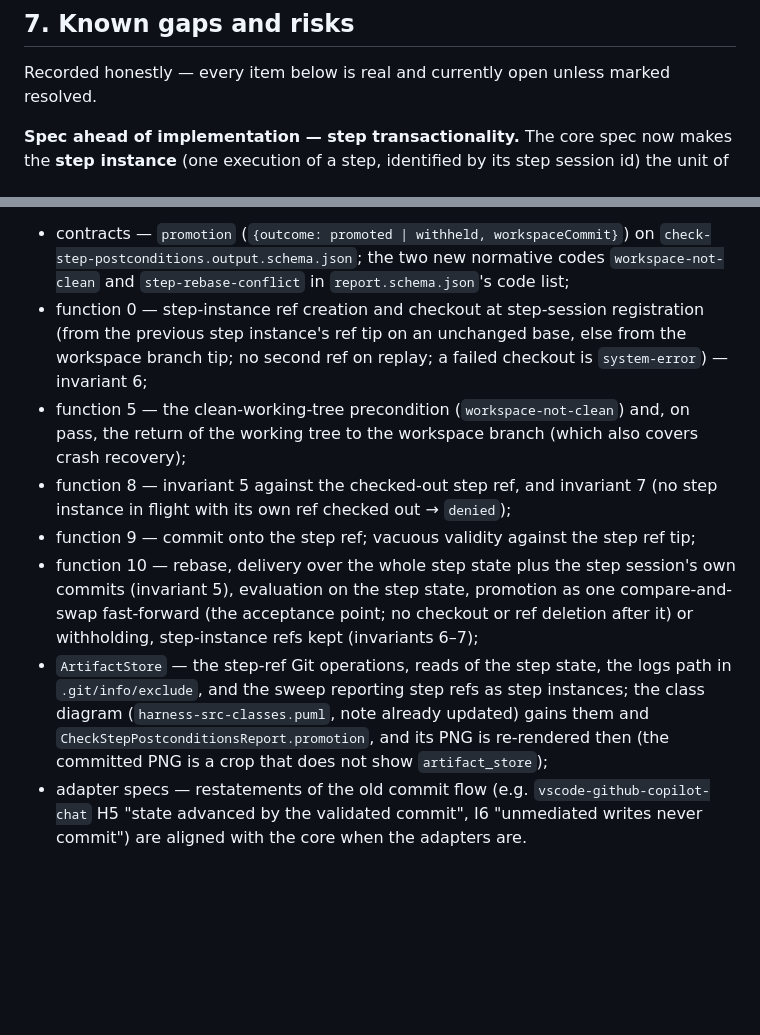
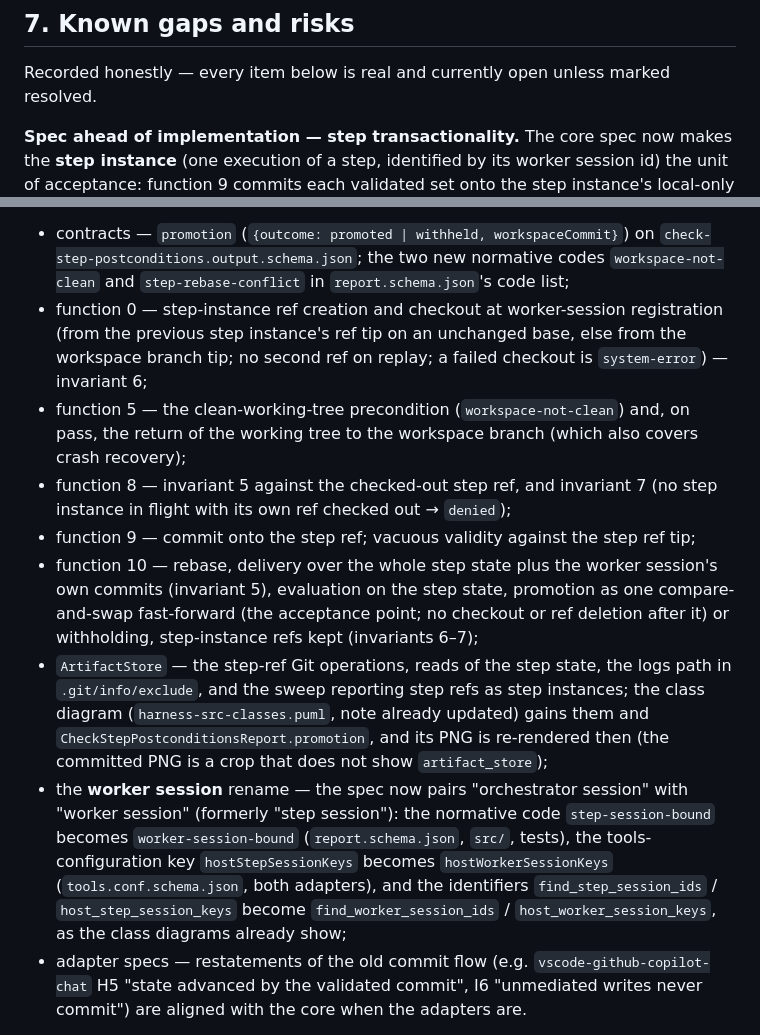
Before and after one commit to poesis-cloud/saf-agentic-harness, a Markdown page: def/tdd-plan.md, 2 parts joined by grey strips. Rendered like a GitHub page; blank space fills up the shorter version.

```diff
--- a/def/tdd-plan.md
+++ b/def/tdd-plan.md
@@ -349,5 +349,5 @@ time of this refresh; `make verify` is authoritative):
 Recorded honestly — every item below is real and currently open unless marked resolved.
 
 **Spec ahead of implementation — step transactionality.** The core spec now makes the
-**step instance** (one execution of a step, identified by its step session id) the unit of
+**step instance** (one execution of a step, identified by its worker session id) the unit of
 acceptance: function 9 commits each validated set onto the step instance's local-only **step
@@ -363,7 +363,7 @@ its red tests first:
 - contracts — `promotion` (`{outcome: promoted | withheld, workspaceCommit}`) on
   `check-step-postconditions.output.schema.json`; the two new normative codes
   `workspace-not-clean` and `step-rebase-conflict` in `report.schema.json`'s code list;
-- function 0 — step-instance ref creation and checkout at step-session registration (from
+- function 0 — step-instance ref creation and checkout at worker-session registration (from
   the previous step instance's ref tip on an unchanged base, else from the workspace branch
   tip; no second ref on replay; a failed checkout is `system-error`) — invariant 6;
 - function 5 — the clean-working-tree precondition (`workspace-not-clean`) and, on pass, the
@@ -371,7 +371,7 @@ its red tests first:
 - function 8 — invariant 5 against the checked-out step ref, and invariant 7 (no step
   instance in flight with its own ref checked out → `denied`);
 - function 9 — commit onto the step ref; vacuous validity against the step ref tip;
-- function 10 — rebase, delivery over the whole step state plus the step session's own
+- function 10 — rebase, delivery over the whole step state plus the worker session's own
   commits (invariant 5), evaluation on the step state, promotion as one compare-and-swap
   fast-forward (the acceptance point; no checkout or ref deletion after it) or withholding,
   step-instance refs kept (invariants 6–7);
@@ -380,6 +380,12 @@ its red tests first:
   (`harness-src-classes.puml`, note already updated) gains them and
   `CheckStepPostconditionsReport.promotion`, and its PNG is re-rendered
   then (the committed PNG is a crop that does not show `artifact_store`);
+- the **worker session** rename — the spec now pairs "orchestrator session" with "worker
+  session" (formerly "step session"): the normative code `step-session-bound` becomes
+  `worker-session-bound` (`report.schema.json`, `src/`, tests), the tools-configuration key
+  `hostStepSessionKeys` becomes `hostWorkerSessionKeys` (`tools.conf.schema.json`, both
+  adapters), and the identifiers `find_step_session_ids` / `host_step_session_keys` become
+  `find_worker_session_ids` / `host_worker_session_keys`, as the class diagrams already show;
 - adapter specs — restatements of the old commit flow (e.g. `vscode-github-copilot-chat` H5
   "state advanced by the validated commit", I6 "unmediated writes never commit") are aligned
   with the core when the adapters are.
```
Also changed, not shown: other parts of def/tdd-plan.md (+1 -1 lines), def/core/spec.md (+107 -101 lines), def/harness.sd.png, 8 other files.
